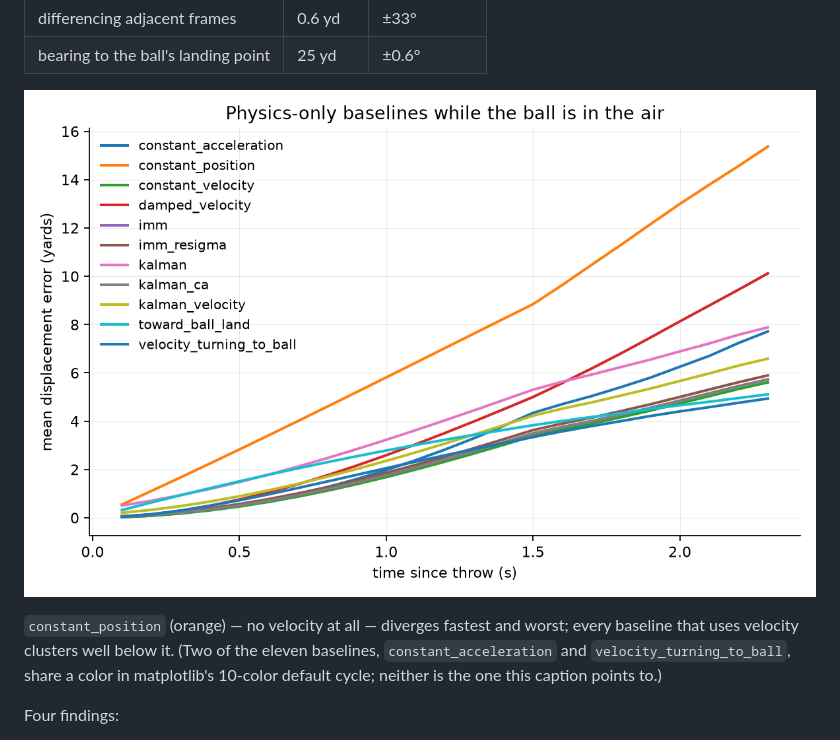
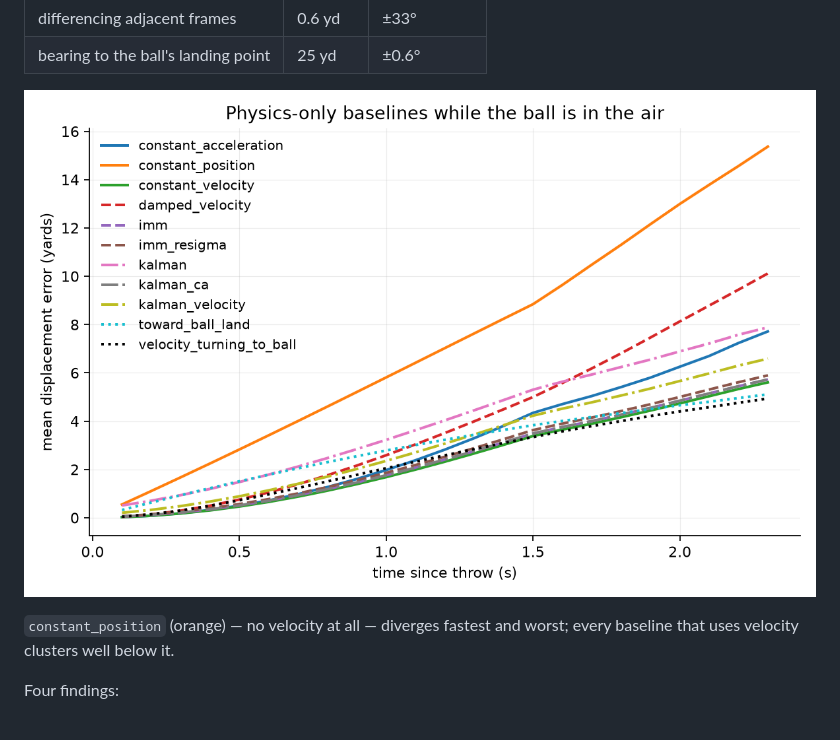
Before and after one commit to roywu0925/uwb-trajectory-degradation, a Markdown page: README.md, the part around the change. GitHub-like rendering; pictures changed too: outputs/error_curves.png.

```diff
--- a/README.md
+++ b/README.md
@@ -194,10 +194,7 @@ angular error ≈ measurement noise / baseline length
 ![Mean displacement error vs. time since the throw, for all 11 physics-only baselines, clean data.](outputs/error_curves.png)
 
 `constant_position` (orange) — no velocity at all — diverges fastest and
-worst; every baseline that uses velocity clusters well below it. (Two of
-the eleven baselines, `constant_acceleration` and
-`velocity_turning_to_ball`, share a color in matplotlib's 10-color
-default cycle; neither is the one this caption points to.)
+worst; every baseline that uses velocity clusters well below it.
 
 Four findings:
 
```
Also changed, not shown: CONTEXT.md (+2 -1 lines), PART1_DETAIL.md (+4 -0 lines), 1 other file.
